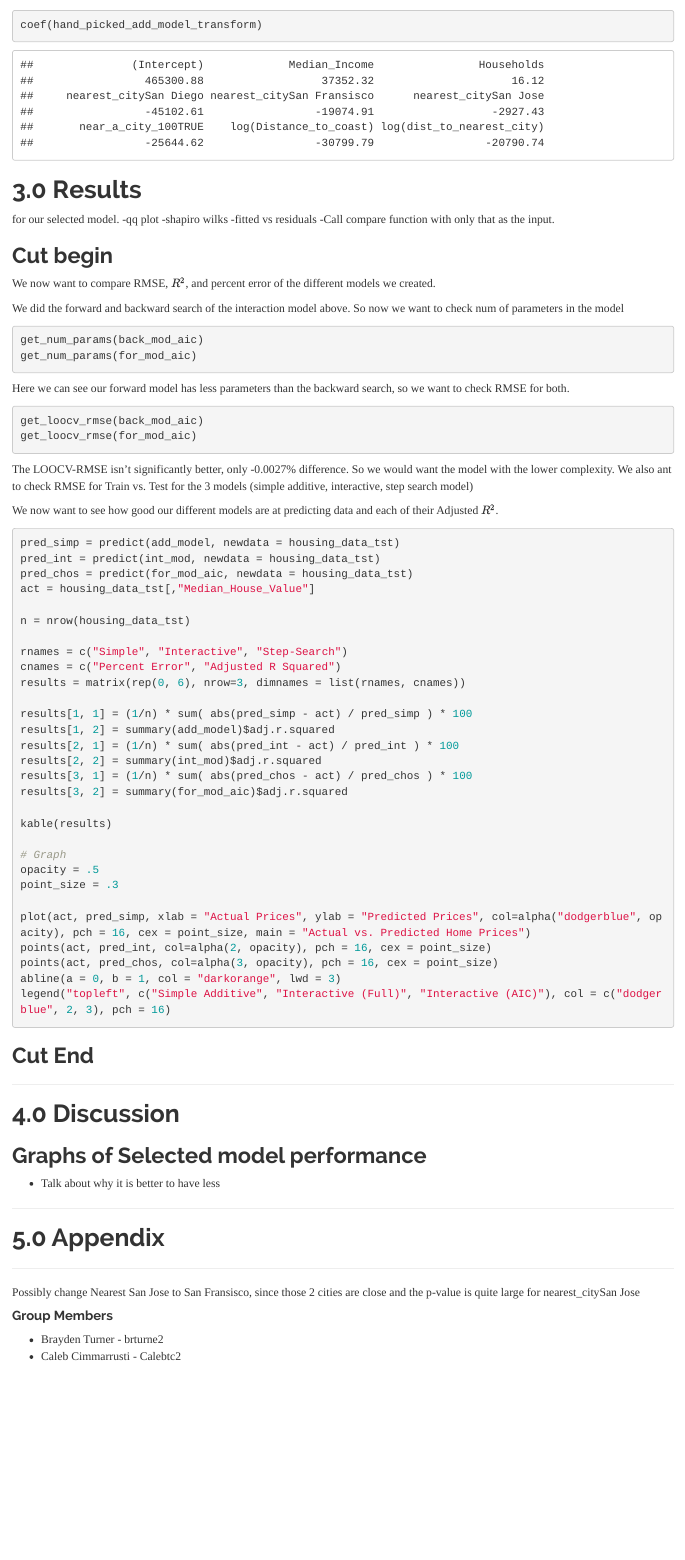
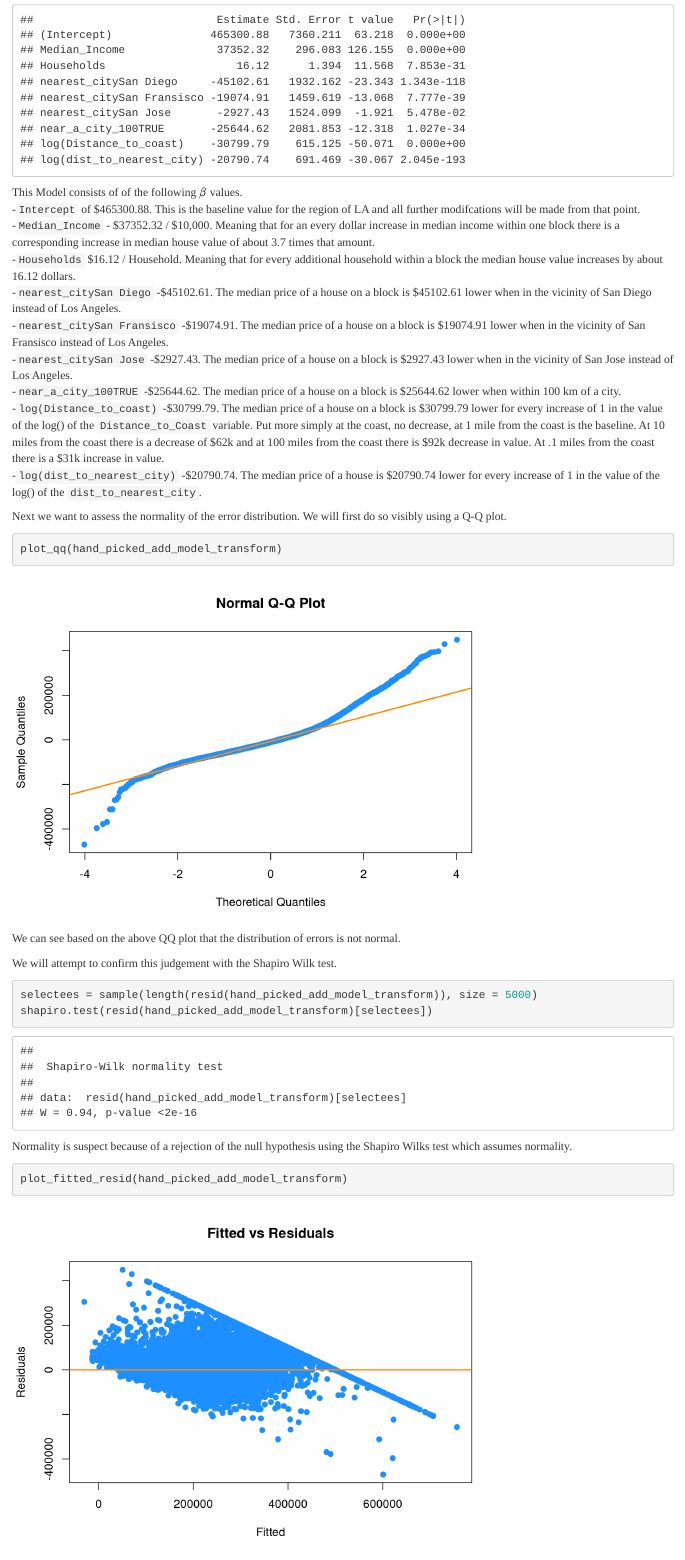
Before and after one commit to braydenturner/Stat420_Final_Project, an R Markdown document (Final_Data_Project.Rmd): the page in a window 1100 px wide, from 14570 px down before the commit and from 14750 px down after it. Rendered offline with R 4.5, knitr and Pandoc, with nearby package versions; some code elsewhere in the file could not run offline.

Commit message:
Almost there

````diff
--- a/Final_Data_Project.Rmd
+++ b/Final_Data_Project.Rmd
@@ -554,12 +554,7 @@ The `Hand Picked with Transform` Model appears to be the best choice for balanci
-```{r}
-coef(hand_picked_add_model_transform)
-```
+The `Hand Picked with Transform` Model appears to be the best choice for balancing the desired ends and will be declared **Our Winner**. Its adjusted R-squared is very close to a fully additive model, it has a very low VIF. A competitive RMSE and a low number of parameters. Additionally, The `Cities Removed` model is  very good for how few predictors it has. Also the Interactive BIC would be a good choice model if there was no concern about how many predictors were used.
+
+
 
 
 # 3.0 Results
 
-for our selected model.
--qq plot
--shapiro wilks
--fitted vs residuals
--Call compare function with only that as the input.
@@ -565,0 +569,31 @@ for our selected model.
+This Model consists of of the following $\beta$ values.
+-`Intercept` of $465300.88. This is the baseline value for the region of LA and all further modifcations will be made from that point.
+-`Median_Income` - \$37352.32 / \$10,000. Meaning that for an every dollar increase in median income within one block there is a corresponding increase in median house value of about 3.7 times that amount.
+-`Households` \$16.12 / Household. Meaning that for every additional household within a block the median house value increases by about 16.12 dollars.
+-`nearest_citySan Diego` -\$45102.61. The median price of a house on a block is \$45102.61 lower when in the vicinity of San Diego instead of Los Angeles.
+-`nearest_citySan Fransisco` -\$19074.91. The median price of a house on a block is \$19074.91 lower when in the vicinity of San Fransisco instead of Los Angeles.
+-`nearest_citySan Jose` -\$2927.43. The median price of a house on a block is \$2927.43 lower when in the vicinity of San Jose instead of Los Angeles.
+-`near_a_city_100TRUE`  -\$25644.62. The median price of a house on a block is \$25644.62 lower when within 100 km of a city.
+-`log(Distance_to_coast)` -\$30799.79. The median price of a house on a block is \$30799.79 lower for every increase of 1 in the value of the log() of the `Distance_to_Coast` variable. Put more simply at the coast, no decrease, at 1 mile from the coast is the baseline. At 10 miles from the coast there is a decrease of \$62k and at 100 miles from the coast there is \$92k decrease in value. At .1 miles from the coast there is a \$31k increase in value.
+-`log(dist_to_nearest_city)` -\$20790.74. The median price of a house is \$20790.74 lower for every increase of 1 in the value of the log() of the `dist_to_nearest_city`.
+
+
+Next we want to assess the normality of the error distribution. We will first do so visibly using a Q-Q plot.
+
+```{r}
+plot_qq(hand_picked_add_model_transform)
+```
+
+We can see based on the above QQ plot that the distribution of errors is not normal.
+
+We will attempt to confirm this judgement with the Shapiro Wilk test.
+
+```{r}
+selectees = sample(length(resid(hand_picked_add_model_transform)), size = 5000)
+shapiro.test(resid(hand_picked_add_model_transform)[selectees])
+```
+Normality is suspect because of a rejection of the null hypothesis using the Shapiro Wilks test which assumes normality.
+
+
+```{r}
+plot_fitted_resid(hand_picked_add_model_transform)
@@ -624,4 +682,3 @@ legend("topleft", c("Simple Additive", "Interactive (Full)", "Interactive (AIC)"
 
 # 4.0 Discussion
 
-## Graphs of Selected model performance
@@ -628,6 +693,9 @@ legend("topleft", c("Simple Additive", "Interactive (Full)", "Interactive (AIC)"
 
 
-- Talk about why it is better to have less
+There are certainly more models that we could have created and tested; indeed there were many model choices that we created and left out of this document in order to preserve linearity of the proces. However this was the most straightforward path we created and we removed some of these excess models to ensure we did not include excessive unproductive tinkering.
+
+The group felt this model was a nice balance, using only 6 variables and 9 predictors, resulting in a comparably successful model. We also felt this model is simple enough that it can be easily and intuitively understood and implied.
+
 
 ***
 
````
Also changed, not shown: Final_Data_Project.Rmd (44 more changed lines).
